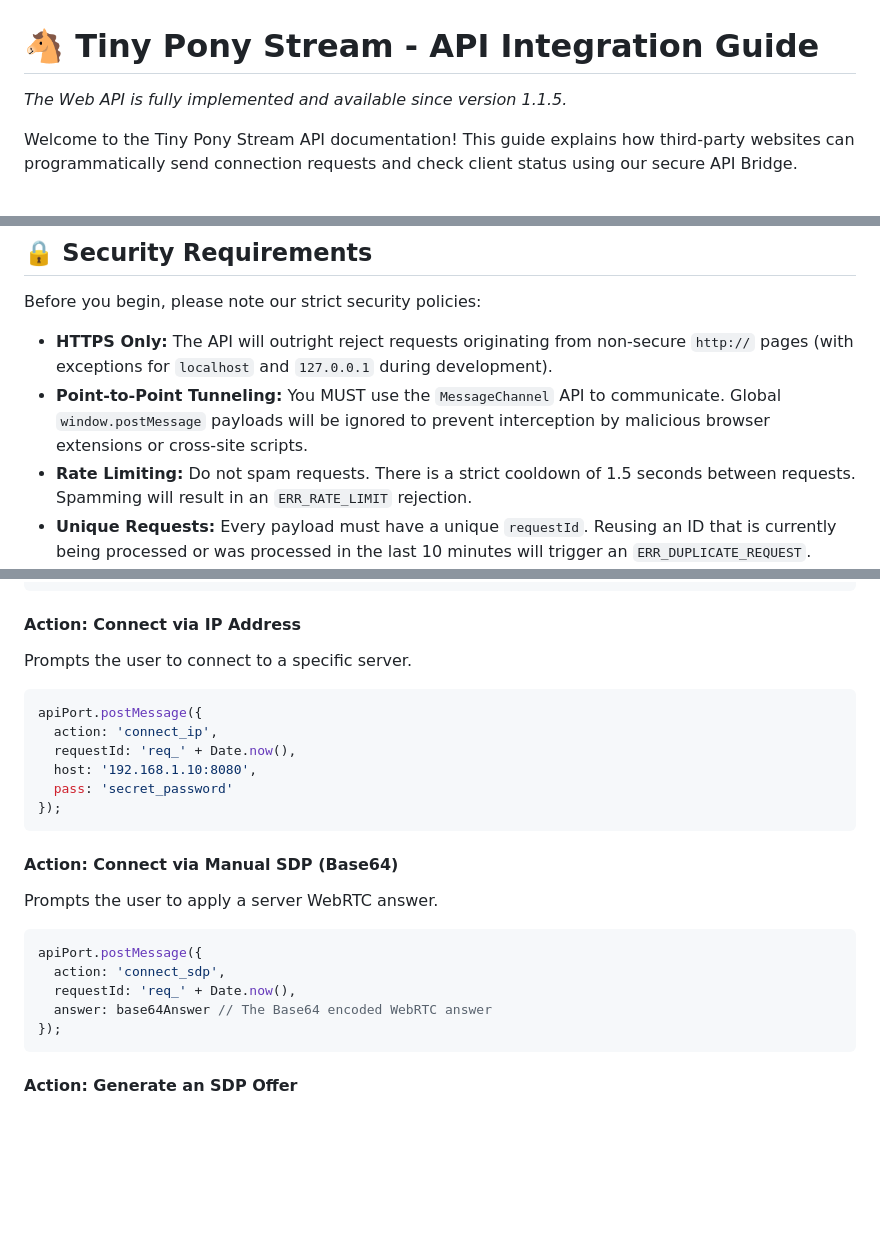
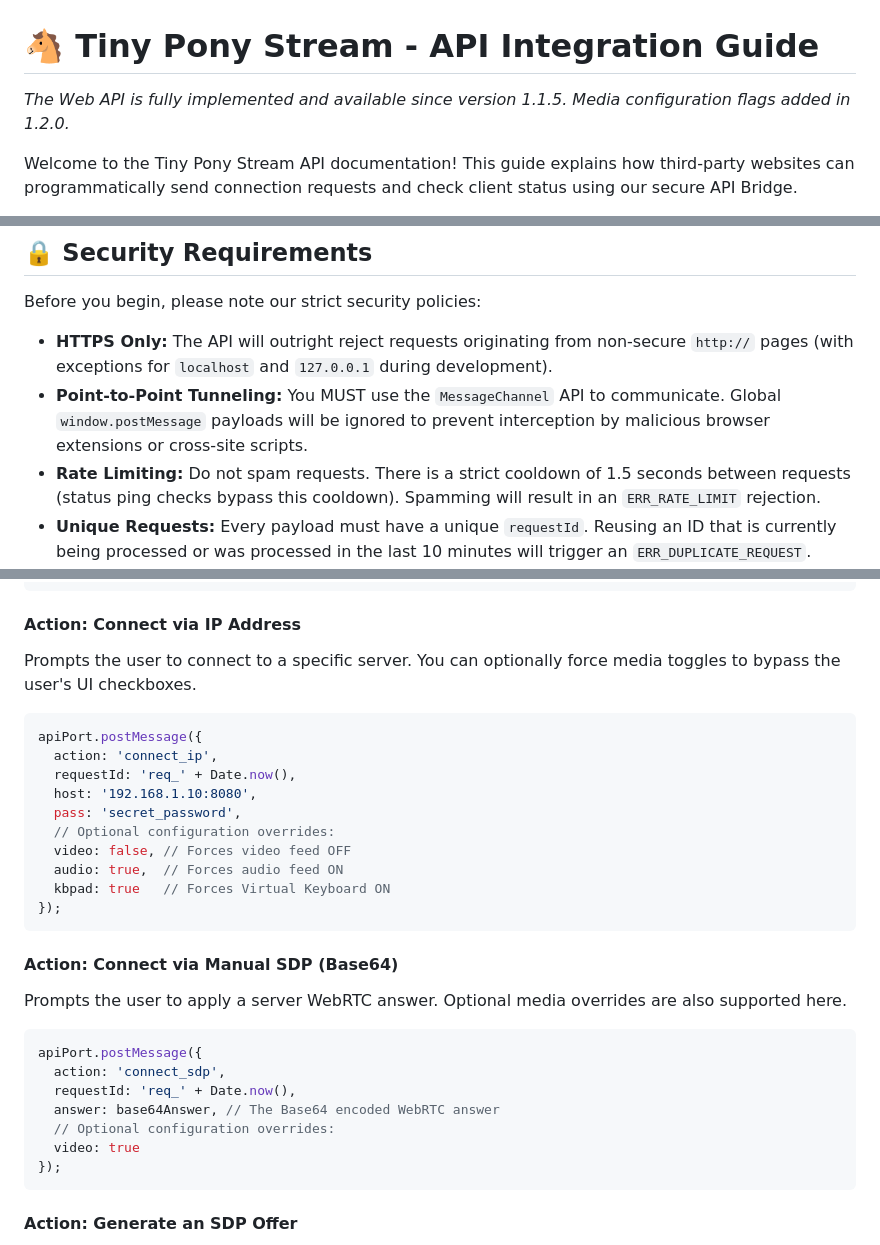
Before and after one commit to JasminDreasond/Tiny-Pony-Clipper, a Markdown page: docs/remote-play-web-api.md, 3 parts joined by grey strips. Drawn GitHub-style; blank space fills up the shorter version.

````diff
--- a/docs/remote-play-web-api.md
+++ b/docs/remote-play-web-api.md
@@ -1,6 +1,6 @@
 # 🐴 Tiny Pony Stream - API Integration Guide
 
-*The Web API is fully implemented and available since version 1.1.5.*
+*The Web API is fully implemented and available since version 1.1.5. Media configuration flags added in 1.2.0.*
 
 Welcome to the Tiny Pony Stream API documentation! This guide explains how third-party websites can programmatically send connection requests and check client status using our secure API Bridge.
 
@@ -25,7 +25,7 @@ The secure communication flow works as follows:
 Before you begin, please note our strict security policies:
 * **HTTPS Only:** The API will outright reject requests originating from non-secure `http://` pages (with exceptions for `localhost` and `127.0.0.1` during development).
 * **Point-to-Point Tunneling:** You MUST use the `MessageChannel` API to communicate. Global `window.postMessage` payloads will be ignored to prevent interception by malicious browser extensions or cross-site scripts.
-* **Rate Limiting:** Do not spam requests. There is a strict cooldown of 1.5 seconds between requests. Spamming will result in an `ERR_RATE_LIMIT` rejection.
+* **Rate Limiting:** Do not spam requests. There is a strict cooldown of 1.5 seconds between requests (status ping checks bypass this cooldown). Spamming will result in an `ERR_RATE_LIMIT` rejection.
 * **Unique Requests:** Every payload must have a unique `requestId`. Reusing an ID that is currently being processed or was processed in the last 10 minutes will trigger an `ERR_DUPLICATE_REQUEST`.
 * **User Consent:** The user always has the final say. Connection requests will trigger a modal on their client asking them to "Allow" or "Deny" your website.
 * **Strict Validation:** Hosts and Base64 SDP strings are heavily sanitized and validated using Regex.
@@ -106,23 +106,29 @@ apiPort.postMessage({
 ```
 
 #### Action: Connect via IP Address
-Prompts the user to connect to a specific server.
+Prompts the user to connect to a specific server. You can optionally force media toggles to bypass the user's UI checkboxes.
 ```javascript
 apiPort.postMessage({
   action: 'connect_ip',
   requestId: 'req_' + Date.now(),
   host: '192.168.1.10:8080',
-  pass: 'secret_password'
+  pass: 'secret_password',
+  // Optional configuration overrides:
+  video: false, // Forces video feed OFF
+  audio: true,  // Forces audio feed ON
+  kbpad: true   // Forces Virtual Keyboard ON
 });
 ```
 
 #### Action: Connect via Manual SDP (Base64)
-Prompts the user to apply a server WebRTC answer.
+Prompts the user to apply a server WebRTC answer. Optional media overrides are also supported here.
 ```javascript
 apiPort.postMessage({
   action: 'connect_sdp',
   requestId: 'req_' + Date.now(),
-  answer: base64Answer // The Base64 encoded WebRTC answer
+  answer: base64Answer, // The Base64 encoded WebRTC answer
+  // Optional configuration overrides:
+  video: true
 });
 ```
 
````
Also changed, not shown: docs/cli.md (+24 -7 lines).
